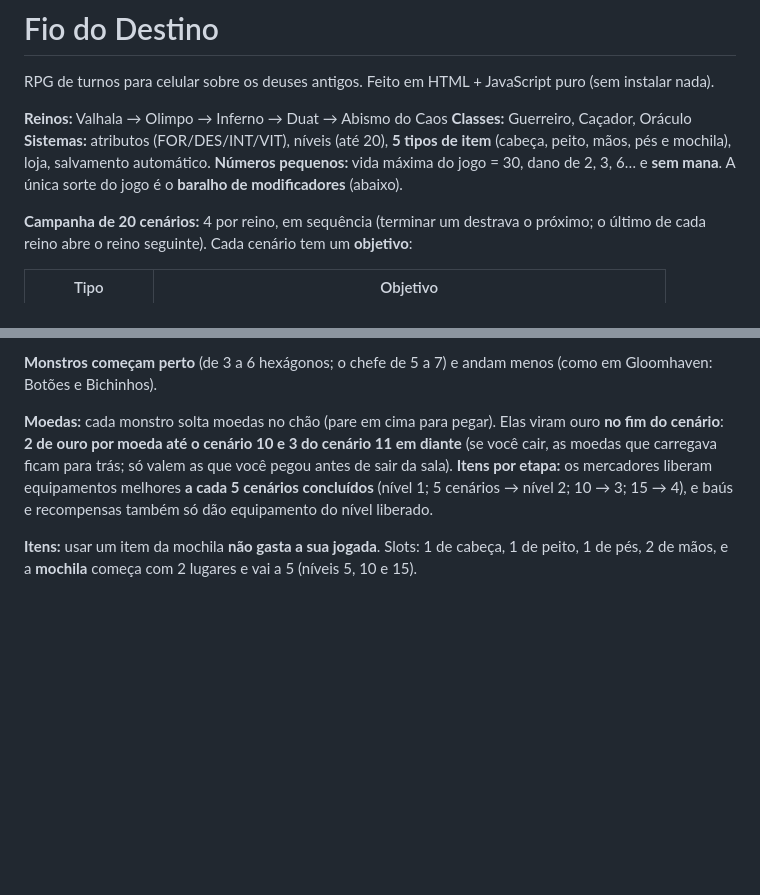
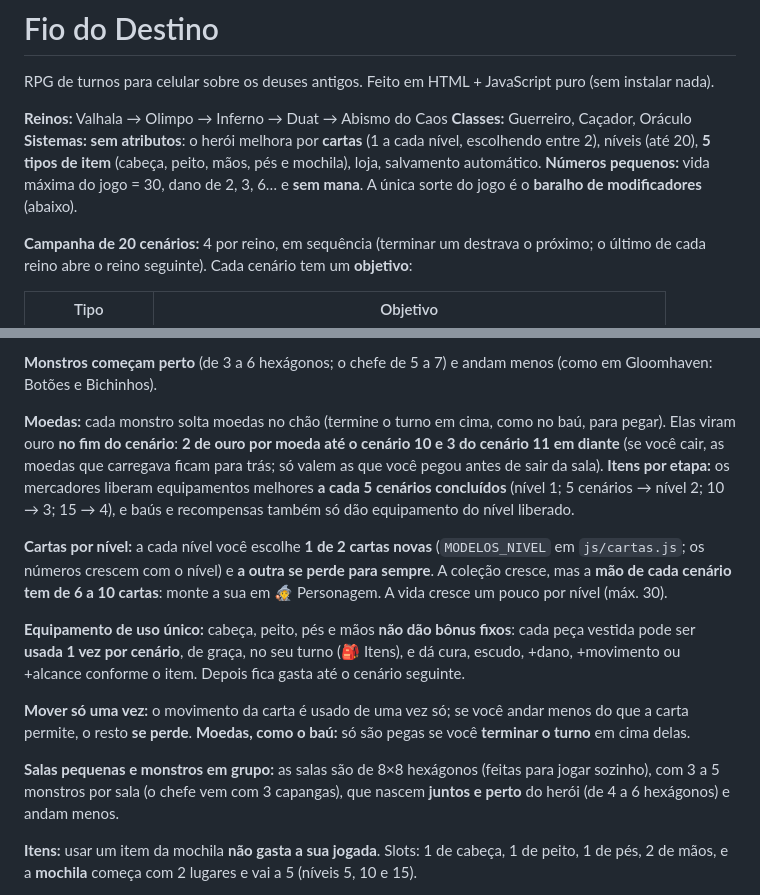
Before and after one commit to RenanMarquees/DecolagemDigital, a Markdown page: README.md, 2 parts joined by grey strips. Drawn GitHub-style; blank space fills up the shorter version.

Commit message:
README: cartas por nível, equipamento de uso único, salas pequenas
Co-Authored-By: Claude Sonnet 5.5 <noreply@anthropic.com>
Claude-Session: https://claude.ai/code/session_01FQSouG5nBw8qhAGXcPVbwi

```diff
--- a/README.md
+++ b/README.md
@@ -4,7 +4,7 @@ RPG de turnos para celular sobre os deuses antigos. Feito em HTML + JavaScript p
 
 **Reinos:** Valhala → Olimpo → Inferno → Duat → Abismo do Caos
 **Classes:** Guerreiro, Caçador, Oráculo
-**Sistemas:** atributos (FOR/DES/INT/VIT), níveis (até 20), **5 tipos de item** (cabeça, peito, mãos, pés e mochila), loja, salvamento automático. **Números pequenos:** vida máxima do jogo = 30, dano de 2, 3, 6… e **sem mana**. A única sorte do jogo é o **baralho de modificadores** (abaixo).
+**Sistemas:** **sem atributos**: o herói melhora por **cartas** (1 a cada nível, escolhendo entre 2), níveis (até 20), **5 tipos de item** (cabeça, peito, mãos, pés e mochila), loja, salvamento automático. **Números pequenos:** vida máxima do jogo = 30, dano de 2, 3, 6… e **sem mana**. A única sorte do jogo é o **baralho de modificadores** (abaixo).
 
 **Campanha de 20 cenários:** 4 por reino, em sequência (terminar um destrava o próximo; o último de cada reino abre o reino seguinte). Cada cenário tem um **objetivo**:
 
@@ -27,7 +27,15 @@ RPG de turnos para celular sobre os deuses antigos. Feito em HTML + JavaScript p
 
 **Monstros começam perto** (de 3 a 6 hexágonos; o chefe de 5 a 7) e andam menos (como em Gloomhaven: Botões e Bichinhos).
 
-**Moedas:** cada monstro solta moedas no chão (pare em cima para pegar). Elas viram ouro **no fim do cenário**: **2 de ouro por moeda até o cenário 10 e 3 do cenário 11 em diante** (se você cair, as moedas que carregava ficam para trás; só valem as que você pegou antes de sair da sala). **Itens por etapa:** os mercadores liberam equipamentos melhores **a cada 5 cenários concluídos** (nível 1; 5 cenários → nível 2; 10 → 3; 15 → 4), e baús e recompensas também só dão equipamento do nível liberado.
+**Moedas:** cada monstro solta moedas no chão (termine o turno em cima, como no baú, para pegar). Elas viram ouro **no fim do cenário**: **2 de ouro por moeda até o cenário 10 e 3 do cenário 11 em diante** (se você cair, as moedas que carregava ficam para trás; só valem as que você pegou antes de sair da sala). **Itens por etapa:** os mercadores liberam equipamentos melhores **a cada 5 cenários concluídos** (nível 1; 5 cenários → nível 2; 10 → 3; 15 → 4), e baús e recompensas também só dão equipamento do nível liberado.
+
+**Cartas por nível:** a cada nível você escolhe **1 de 2 cartas novas** (`MODELOS_NIVEL` em `js/cartas.js`; os números crescem com o nível) e **a outra se perde para sempre**. A coleção cresce, mas a **mão de cada cenário tem de 6 a 10 cartas**: monte a sua em 🧙 Personagem. A vida cresce um pouco por nível (máx. 30).
+
+**Equipamento de uso único:** cabeça, peito, pés e mãos **não dão bônus fixos**: cada peça vestida pode ser **usada 1 vez por cenário**, de graça, no seu turno (🎒 Itens), e dá cura, escudo, +dano, +movimento ou +alcance conforme o item. Depois fica gasta até o cenário seguinte.
+
+**Mover só uma vez:** o movimento da carta é usado de uma vez só; se você andar menos do que a carta permite, o resto **se perde**. **Moedas, como o baú:** só são pegas se você **terminar o turno** em cima delas.
+
+**Salas pequenas e monstros em grupo:** as salas são de 8×8 hexágonos (feitas para jogar sozinho), com 3 a 5 monstros por sala (o chefe vem com 3 capangas), que nascem **juntos e perto** do herói (de 4 a 6 hexágonos) e andam menos.
 
 **Itens:** usar um item da mochila **não gasta a sua jogada**. Slots: 1 de cabeça, 1 de peito, 1 de pés, 2 de mãos, e a **mochila** começa com 2 lugares e vai a 5 (níveis 5, 10 e 15).
 
```
